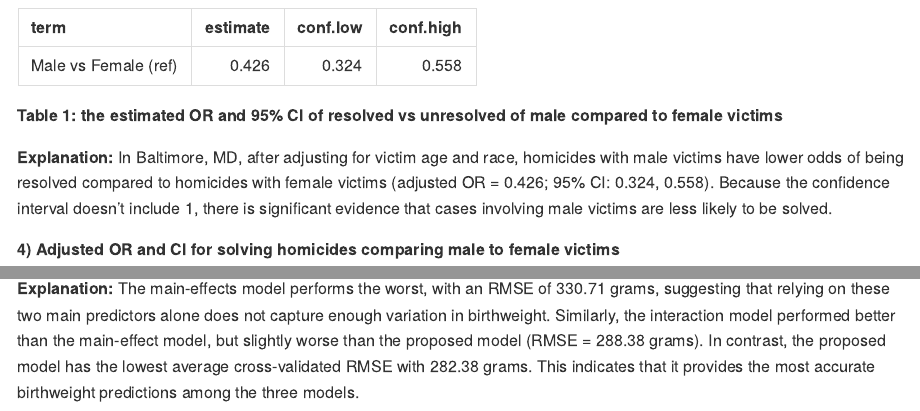
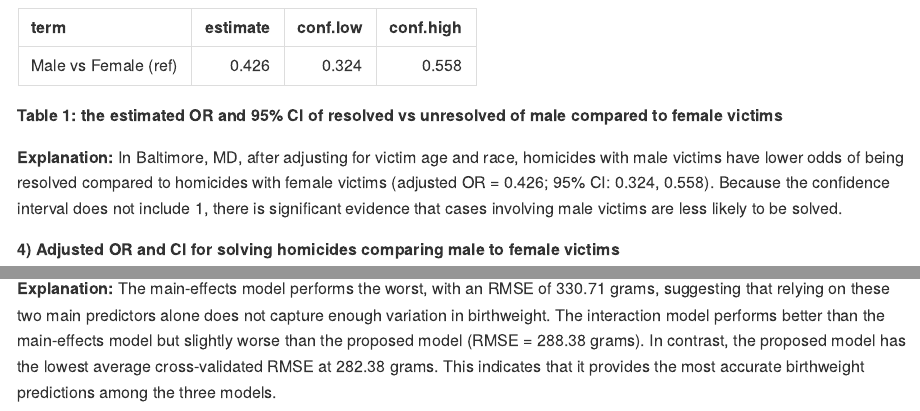
Before and after one commit to NichchaSubdee/p8105_hw6_ns3923, an R Markdown document (p8105_hw6_ns3923.Rmd): the page in a window 1100 px wide, from 2330 px down, and a second part further down, joined at a grey line. The pictures show the output file p8105_hw6_ns3923.md that the author committed with the source, drawn offline in the style of GitHub.

Commit message:
Clean everything

````diff
--- a/p8105_hw6_ns3923.Rmd
+++ b/p8105_hw6_ns3923.Rmd
@@ -76,7 +76,7 @@ baltimore_or |>
 
 **Table 1: the estimated OR and 95% CI of resolved vs unresolved of male compared to female victims**
 
-**Explanation:** In Baltimore, MD, after adjusting for victim age and race, homicides with male victims have lower odds of being resolved compared to homicides with female victims (adjusted OR = 0.426; 95% CI: 0.324, 0.558). Because the confidence interval doesn't include 1, there is significant evidence that cases involving male victims are less likely to be solved.
+**Explanation:** In Baltimore, MD, after adjusting for victim age and race, homicides with male victims have lower odds of being resolved compared to homicides with female victims (adjusted OR = 0.426; 95% CI: 0.324, 0.558). Because the confidence interval does not include 1, there is significant evidence that cases involving male victims are less likely to be solved.
 
 **4) Adjusted OR and CI for solving homicides comparing male to female victims**
 
@@ -386,4 +386,4 @@ cv_results |>
 ```
 **Table 4: Root Mean Squared Error (RMSE) showing the average size of the prediction error between the model-predicted birthweight and the true birthweight**
 
-**Explanation:** The main-effects model performs the worst, with an RMSE of 330.71 grams, suggesting that relying on these two main predictors alone does not capture enough variation in birthweight. Similarly, the interaction model performed better than the main-effect model, but slightly worse than the proposed model (RMSE = 288.38 grams). In contrast, the proposed model has the lowest average cross-validated RMSE with 282.38 grams. This indicates that it provides the most accurate birthweight predictions among the three models.
+**Explanation:** The main-effects model performs the worst, with an RMSE of 330.71 grams, suggesting that relying on these two main predictors alone does not capture enough variation in birthweight. The interaction model performs better than the main-effects model but slightly worse than the proposed model (RMSE = 288.38 grams). In contrast, the proposed model has the lowest average cross-validated RMSE at 282.38 grams. This indicates that it provides the most accurate birthweight predictions among the three models.
````
Also changed, not shown: p8105_hw6_ns3923.md.
